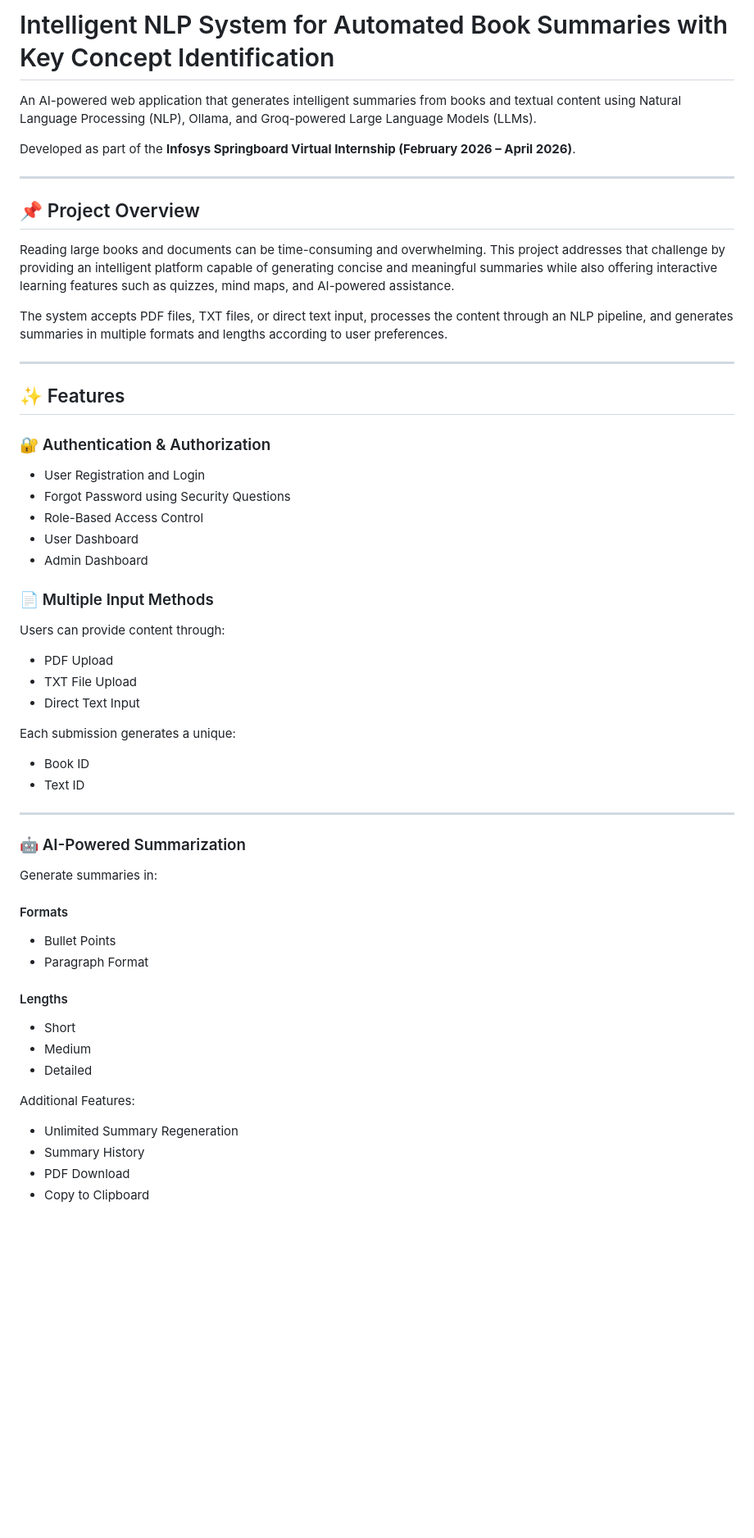
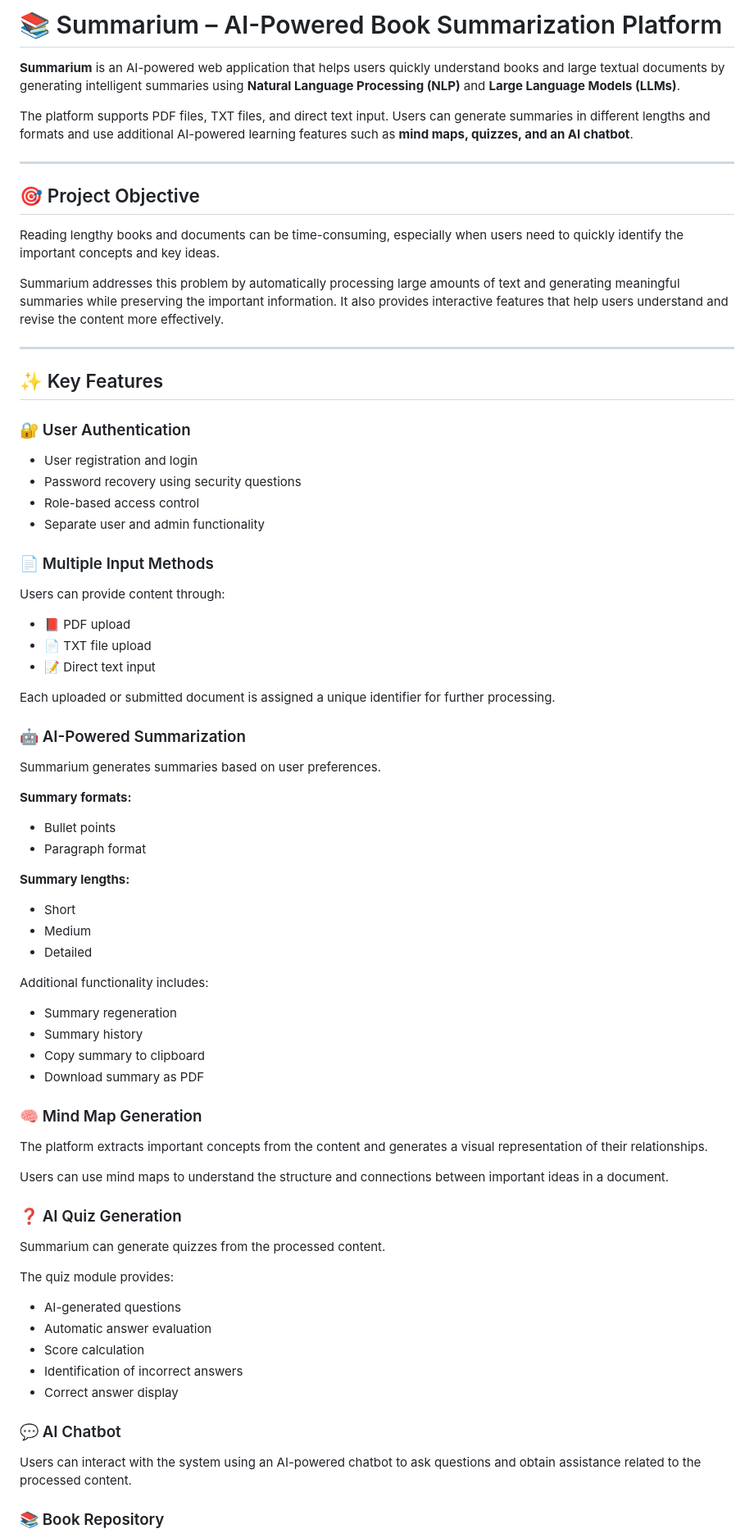
Before and after one commit to Mukta-Zurange/Summarium-Book_Summarization_Platform, a Markdown page: README.md, the part around one of its changes. Shown at 82% size. Rendered like a GitHub page; blank space fills up the shorter version.

```diff
--- a/README.md
+++ b/README.md
@@ -1,62 +1,81 @@
-# Intelligent NLP System for Automated Book Summaries with Key Concept Identification
+# 📚 Summarium – AI-Powered Book Summarization Platform
 
-An AI-powered web application that generates intelligent summaries from books and textual content using Natural Language Processing (NLP), Ollama, and Groq-powered Large Language Models (LLMs).
+**Summarium** is an AI-powered web application that helps users quickly understand books and large textual documents by generating intelligent summaries using **Natural Language Processing (NLP)** and **Large Language Models (LLMs)**.
 
-Developed as part of the **Infosys Springboard Virtual Internship (February 2026 – April 2026)**.
+The platform supports PDF files, TXT files, and direct text input. Users can generate summaries in different lengths and formats and use additional AI-powered learning features such as **mind maps, quizzes, and an AI chatbot**.
 
 ---
 
-## 📌 Project Overview
+## 🎯 Project Objective
 
-Reading large books and documents can be time-consuming and overwhelming. This project addresses that challenge by providing an intelligent platform capable of generating concise and meaningful summaries while also offering interactive learning features such as quizzes, mind maps, and AI-powered assistance.
+Reading lengthy books and documents can be time-consuming, especially when users need to quickly identify the important concepts and key ideas.
 
-The system accepts PDF files, TXT files, or direct text input, processes the content through an NLP pipeline, and generates summaries in multiple formats and lengths according to user preferences.
+Summarium addresses this problem by automatically processing large amounts of text and generating meaningful summaries while preserving the important information. It also provides interactive features that help users understand and revise the content more effectively.
 
 ---
 
-## ✨ Features
+## ✨ Key Features
 
-### 🔐 Authentication & Authorization
+### 🔐 User Authentication
 
-* User Registration and Login
-* Forgot Password using Security Questions
-* Role-Based Access Control
-* User Dashboard
-* Admin Dashboard
+* User registration and login
+* Password recovery using security questions
+* Role-based access control
+* Separate user and admin functionality
 
 ### 📄 Multiple Input Methods
 
 Users can provide content through:
 
-* PDF Upload
-* TXT File Upload
-* Direct Text Input
+* 📕 PDF upload
+* 📄 TXT file upload
+* 📝 Direct text input
 
-Each submission generates a unique:
-
-* Book ID
-* Text ID
-
----
+Each uploaded or submitted document is assigned a unique identifier for further processing.
 
 ### 🤖 AI-Powered Summarization
 
-Generate summaries in:
+Summarium generates summaries based on user preferences.
 
-#### Formats
+**Summary formats:**
 
-* Bullet Points
-* Paragraph Format
+* Bullet points
+* Paragraph format
 
-#### Lengths
+**Summary lengths:**
 
 * Short
 * Medium
 * Detailed
 
-Additional Features:
+Additional functionality includes:
 
-* Unlimited Summary Regeneration
-* Summary History
-* PDF Download
-* Copy to Clipboard
+* Summary regeneration
+* Summary history
+* Copy summary to clipboard
+* Download summary as PDF
+
+### 🧠 Mind Map Generation
+
+The platform extracts important concepts from the content and generates a visual representation of their relationships.
+
+Users can use mind maps to understand the structure and connections between important ideas in a document.
+
+### ❓ AI Quiz Generation
+
+Summarium can generate quizzes from the processed content.
+
+The quiz module provides:
+
+* AI-generated questions
+* Automatic answer evaluation
+* Score calculation
+* Identification of incorrect answers
+* Correct answer display
+
+### 💬 AI Chatbot
+
+Users can interact with the system using an AI-powered chatbot to ask questions and obtain assistance related to the processed content.
+
+### 📚 Book Repository
+
```
Also changed, not shown: other parts of README.md (+252 -231 lines).
